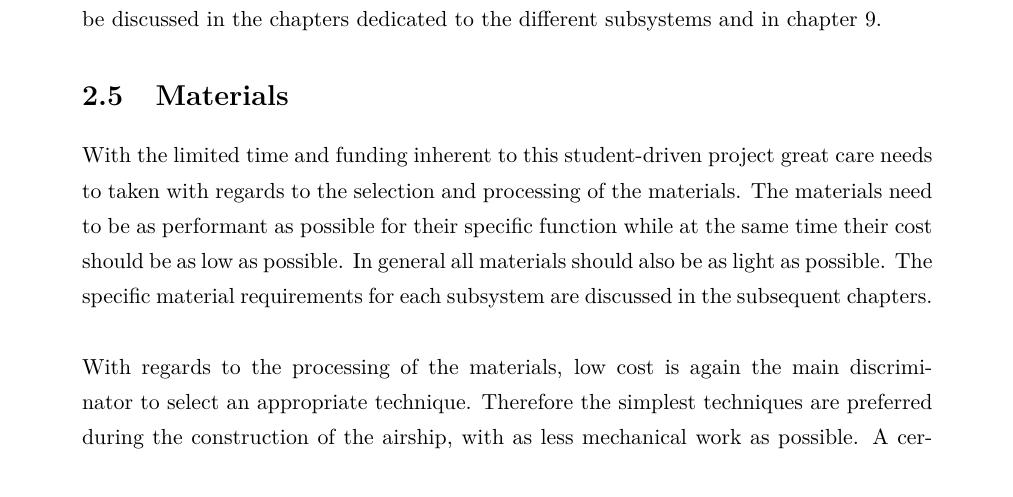
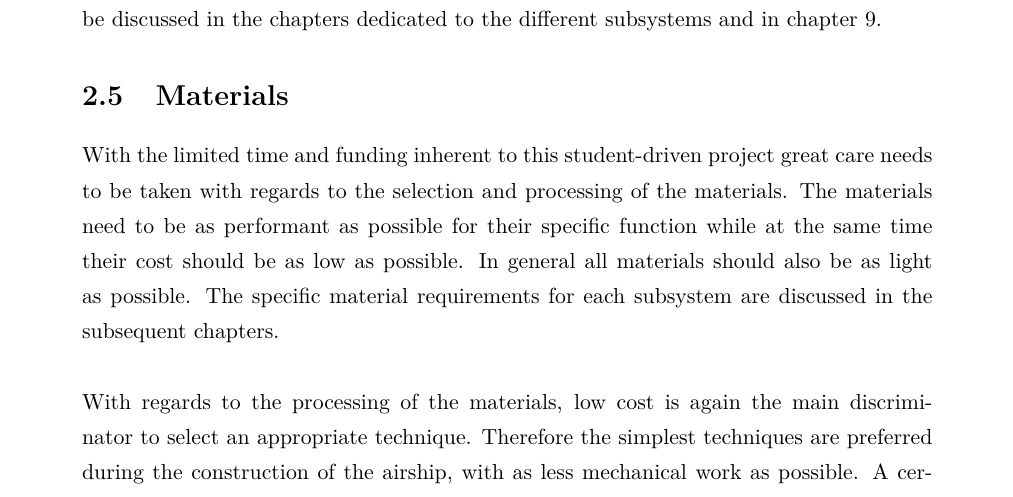
Before and after one commit to bash0/uspace-doc, a LaTeX thesis (CDR/TEMPLATE.tex, which reads CDR/requirements.tex): part of page 17 of 75 before the commit and part of page 17 of 76 after it, cut so that both start at the same text. Compiled offline with pdfLaTeX.

Commit message:
Fixed mistake in requirements.tex

```diff
--- a/CDR/requirements.tex
+++ b/CDR/requirements.tex
@@ -116,7 +116,7 @@ Since the goal of the \ac{U-SPACE} project is to design, build and test a protot
 
 \section{Materials}
 
-With the limited time and funding inherent to this student-driven project great care needs to taken with regards to the selection and processing of the materials. The materials need to be as performant as possible for their specific function while at the same time their cost should be as low as possible. In general all materials should also be as light as possible. The specific material requirements for each subsystem are discussed in the subsequent chapters.
+With the limited time and funding inherent to this student-driven project great care needs to be taken with regards to the selection and processing of the materials. The materials need to be as performant as possible for their specific function while at the same time their cost should be as low as possible. In general all materials should also be as light as possible. The specific material requirements for each subsystem are discussed in the subsequent chapters.
 \\
 \\
 With regards to the processing of the materials, low cost is again the main discriminator to select an appropriate technique. Therefore the simplest techniques are preferred during the construction of the airship, with as less mechanical work as possible. A certain amount of experience with such techniques is present in the team, allowing short construction times and limited delays.
```
